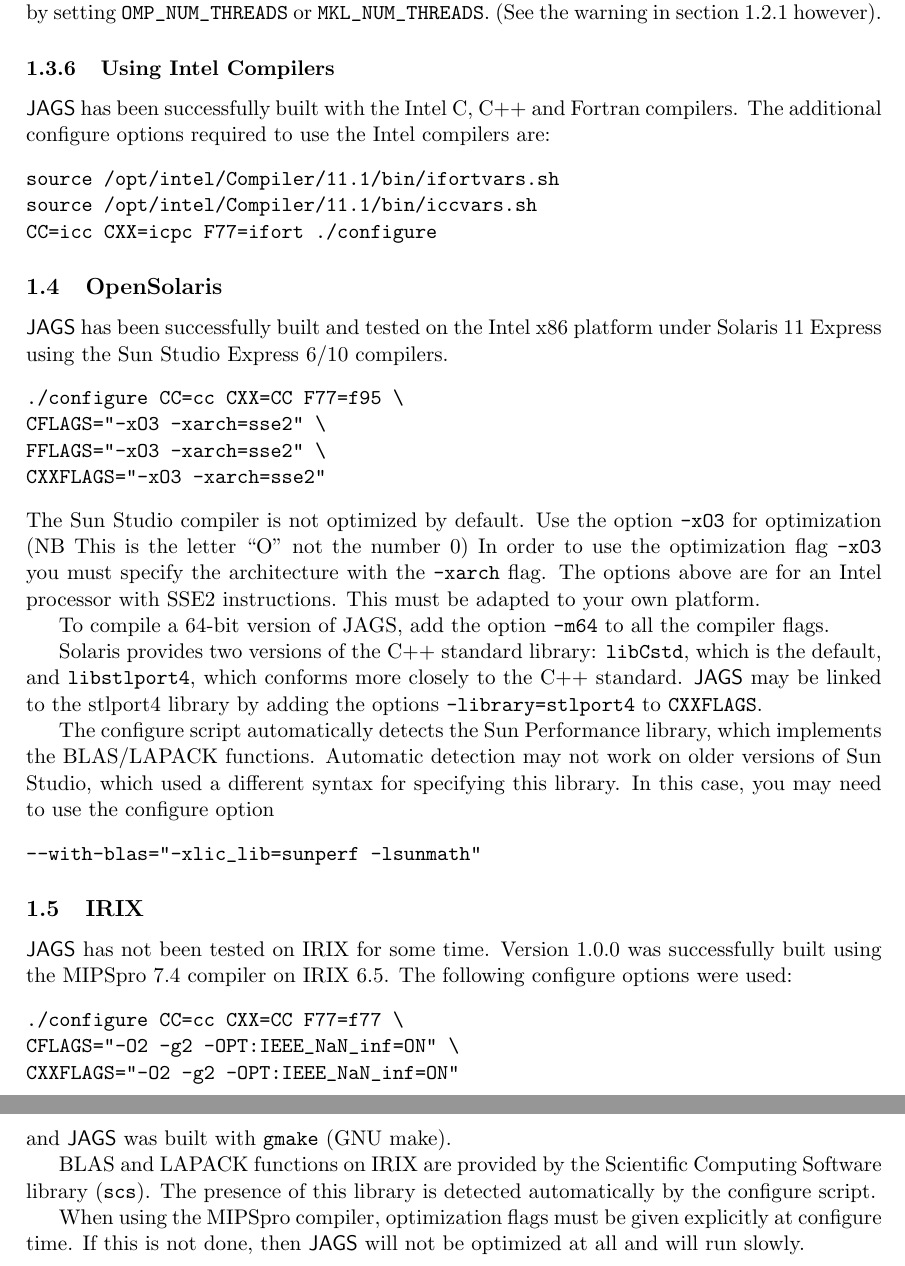
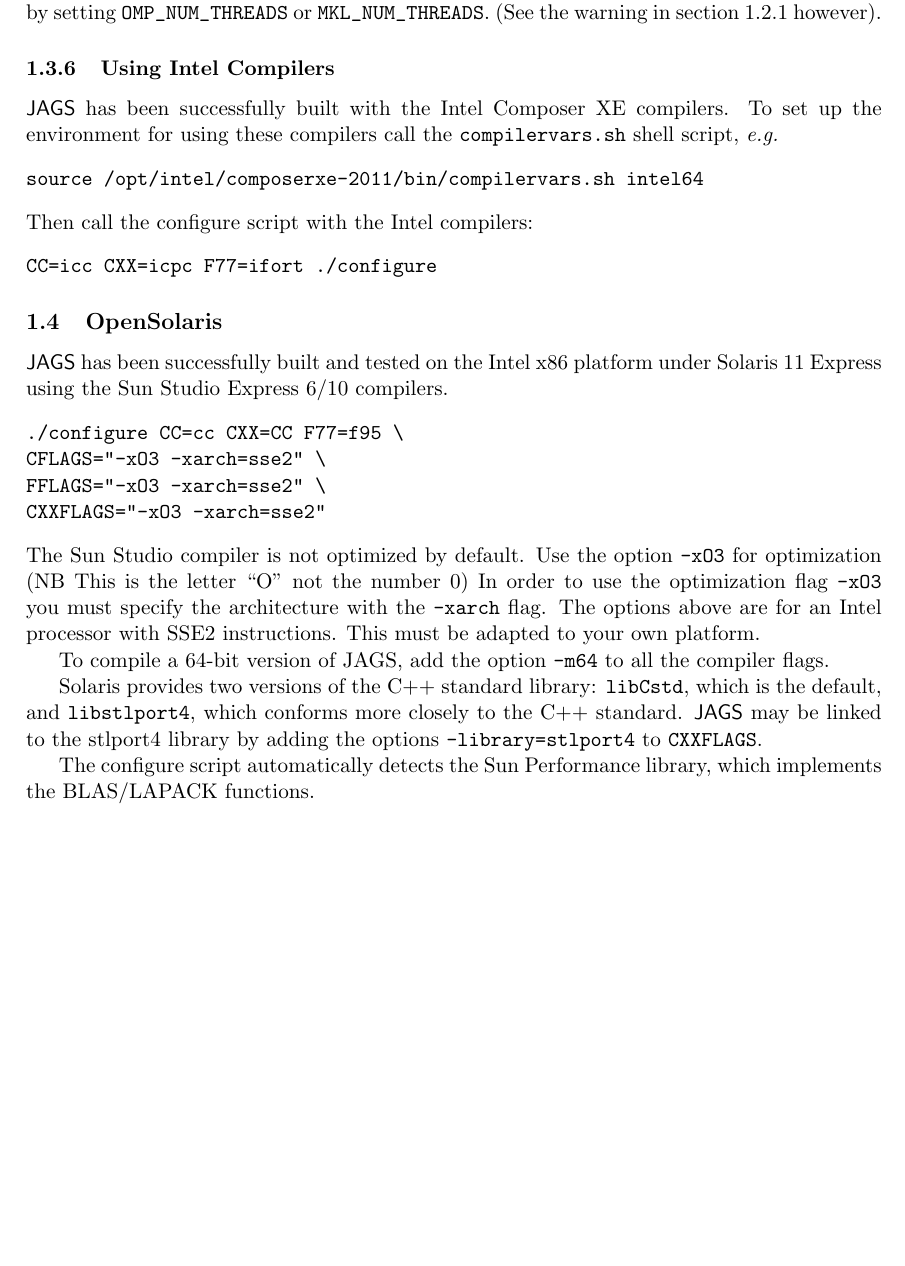
Before and after one commit to rohan-shah/mcmc-jags, a LaTeX document (doc/manual/jags_installation_manual.tex): two parts of pages 6 and 7 of 12 before the commit and part of page 6 of 11 after it, the two joined at a grey line, cut so that both start at the same text, the shorter picture padded with empty space. Compiled offline with pdfLaTeX.

Commit message:
Updating manuals for 3.0.0

```diff
--- a/doc/manual/jags_installation_manual.tex
+++ b/doc/manual/jags_installation_manual.tex
@@ -294,12 +292,14 @@
 
 \subsubsection{Using Intel Compilers}
 
-\JAGS\ has been successfully built with the Intel C, C++ and Fortran
-compilers.  The additional configure options required to use the Intel
-compilers are:
+\JAGS\ has been successfully built with the Intel Composer XE
+compilers. To set up the environment for using these compilers call
+the \verb+compilervars.sh+ shell script, {\em e.g.}
 \begin{verbatim}
-source /opt/intel/Compiler/11.1/bin/ifortvars.sh
-source /opt/intel/Compiler/11.1/bin/iccvars.sh
+source /opt/intel/composerxe-2011/bin/compilervars.sh intel64
+\end{verbatim}
+Then call the configure script with the Intel compilers:
+\begin{verbatim}
 CC=icc CXX=icpc F77=ifort ./configure
 \end{verbatim}
 
@@ -331,33 +331,7 @@
 \verb+-library=stlport4+ to \verb+CXXFLAGS+.
 
 The configure script automatically detects the Sun Performance library,
-which implements the BLAS/LAPACK functions.  Automatic detection may
-not work on older versions of Sun Studio, which used a different syntax
-for specifying this library.  In this case, you may need to use the
-configure option
-\begin{verbatim}
---with-blas="-xlic_lib=sunperf -lsunmath"
-\end{verbatim}
-
-\subsection{IRIX}
-
-\JAGS\ has not been tested on IRIX for some time.  Version 1.0.0 was
-successfully built using the MIPSpro 7.4 compiler on IRIX 6.5. The
-following configure options were used:
-\begin{verbatim}
-./configure CC=cc CXX=CC F77=f77 \
-CFLAGS="-O2 -g2 -OPT:IEEE_NaN_inf=ON" \
-CXXFLAGS="-O2 -g2 -OPT:IEEE_NaN_inf=ON"
-\end{verbatim}
-and \JAGS\ was built with \verb+gmake+ (GNU make).
-
-BLAS and LAPACK functions on IRIX are provided by the Scientific
-Computing Software library (\verb+scs+). The presence of this library
-is detected automatically by the configure script.
-
-When using the MIPSpro compiler, optimization flags must be given
-explicitly at configure time. If this is not done, then \JAGS\ will
-not be optimized at all and will run slowly.
+which implements the BLAS/LAPACK functions.
 
 \clearpage
 \section{Mac OS X}
```
Also changed, not shown: doc/manual/jags_user_manual.tex (+3 -2 lines), doc/manual/jags_installation_manual.tex (8 more changed lines).
